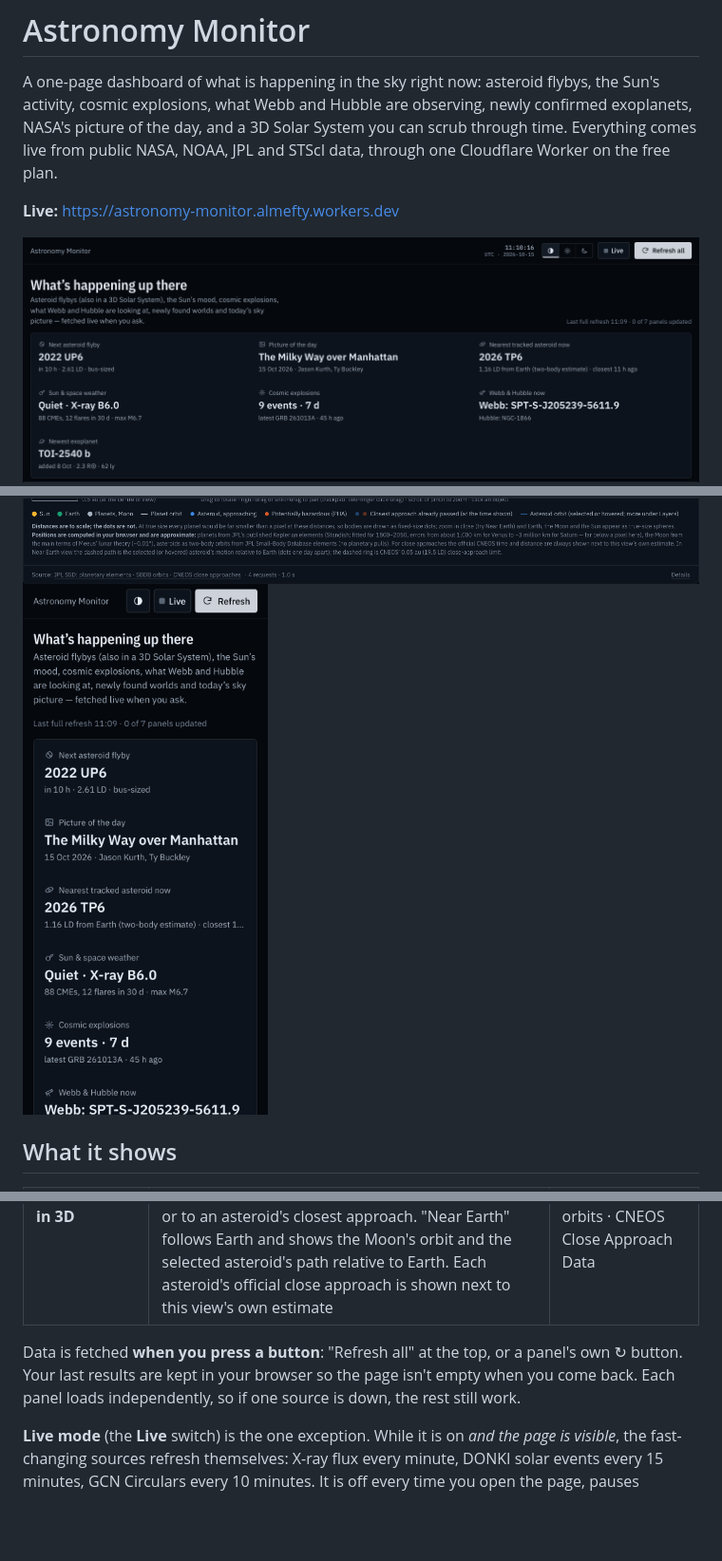
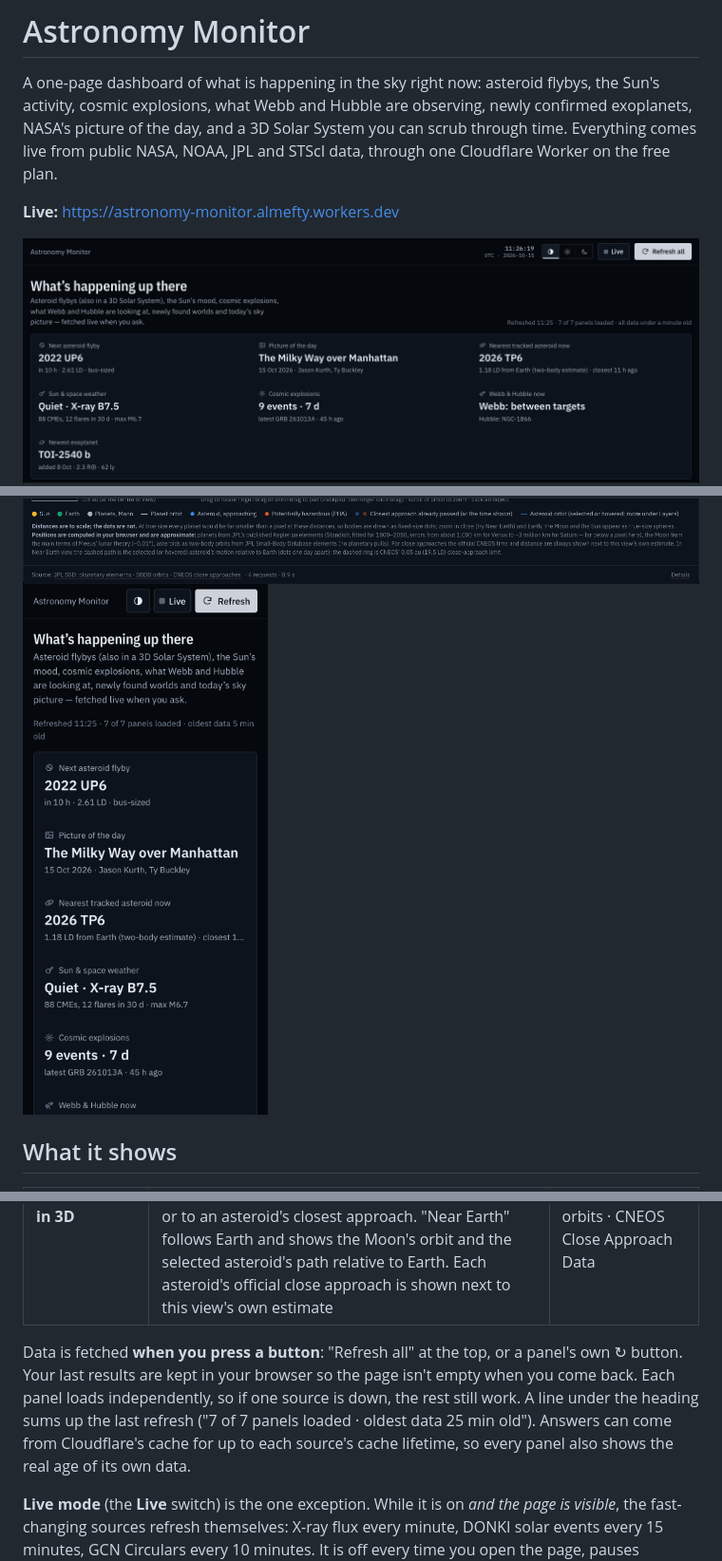
Before and after one commit to Almefty/astronomy-monitor, a Markdown page: README.md, 3 parts joined by grey strips. Shown at 95% size. GitHub-like rendering; pictures changed too: docs/screenshots/dashboard-dark.png, docs/screenshots/phone-dark.png, docs/screenshots/solar-system-3d-dark.png; blank space fills up the shorter version.

Commit message:
README: retake screenshots with the fixed refresh summary
Light/dark pairs of the dashboard, the 3D Solar System and phone width,
captured from the live site in UTC. The README explains the summary line
and why each panel shows its own data age.

Co-Authored-By: Claude Opus 5.5 <noreply@anthropic.com>

```diff
--- a/README.md
+++ b/README.md
@@ -34,7 +34,7 @@ A one-page dashboard of what is happening in the sky right now: asteroid flybys,
 | **Astronomy Picture of the Day** | Today's picture or video with explanation and credit, plus the last week as a filmstrip | NASA APOD |
 | **Solar System in 3D** | The Sun, planets, the Moon and every asteroid from the close-approach panel at their computed positions, in a 3D view you can rotate, pan and zoom (touch too). Play time forward or backward at 1 hour to 1 year per second, or jump to any date 1900–2049 or to an asteroid's closest approach. "Near Earth" follows Earth and shows the Moon's orbit and the selected asteroid's path relative to Earth. Each asteroid's official close approach is shown next to this view's own estimate | JPL planetary elements (Table 1) · JPL SBDB orbits · CNEOS Close Approach Data |
 
-Data is fetched **when you press a button**: "Refresh all" at the top, or a panel's own ↻ button. Your last results are kept in your browser so the page isn't empty when you come back. Each panel loads independently, so if one source is down, the rest still work.
+Data is fetched **when you press a button**: "Refresh all" at the top, or a panel's own ↻ button. Your last results are kept in your browser so the page isn't empty when you come back. Each panel loads independently, so if one source is down, the rest still work. A line under the heading sums up the last refresh ("7 of 7 panels loaded · oldest data 25 min old"). Answers can come from Cloudflare's cache for up to each source's cache lifetime, so every panel also shows the real age of its own data.
 
 **Live mode** (the **Live** switch) is the one exception. While it is on *and the page is visible*, the fast-changing sources refresh themselves: X-ray flux every minute, DONKI solar events every 15 minutes, GCN Circulars every 10 minutes. It is off every time you open the page, pauses whenever the tab is hidden or offline (a hidden tab makes no requests at all), and backs off when a source fails.
 
```
Also changed, not shown: docs/screenshots/dashboard-light.png, docs/screenshots/phone-light.png, docs/screenshots/solar-system-3d-light.png.
